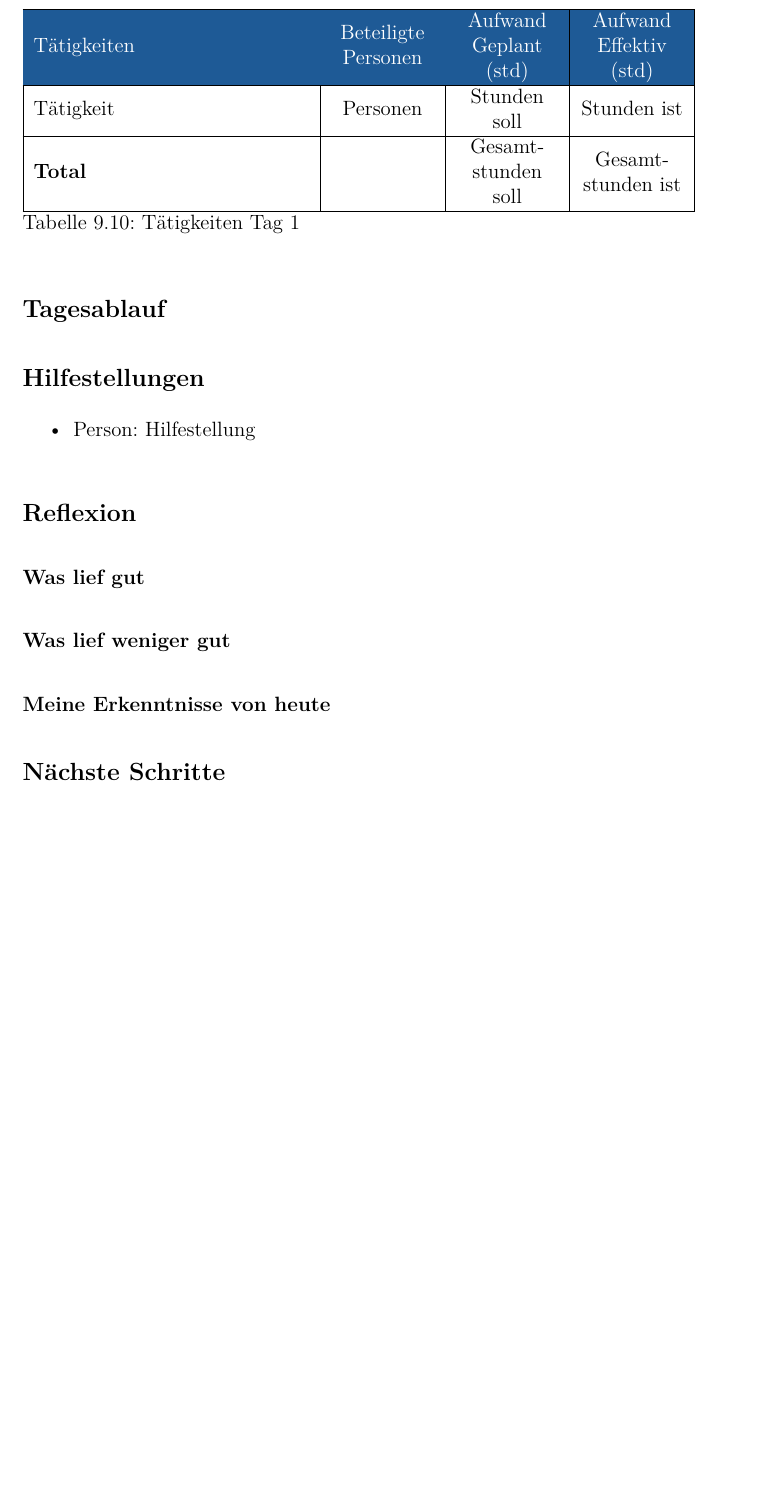
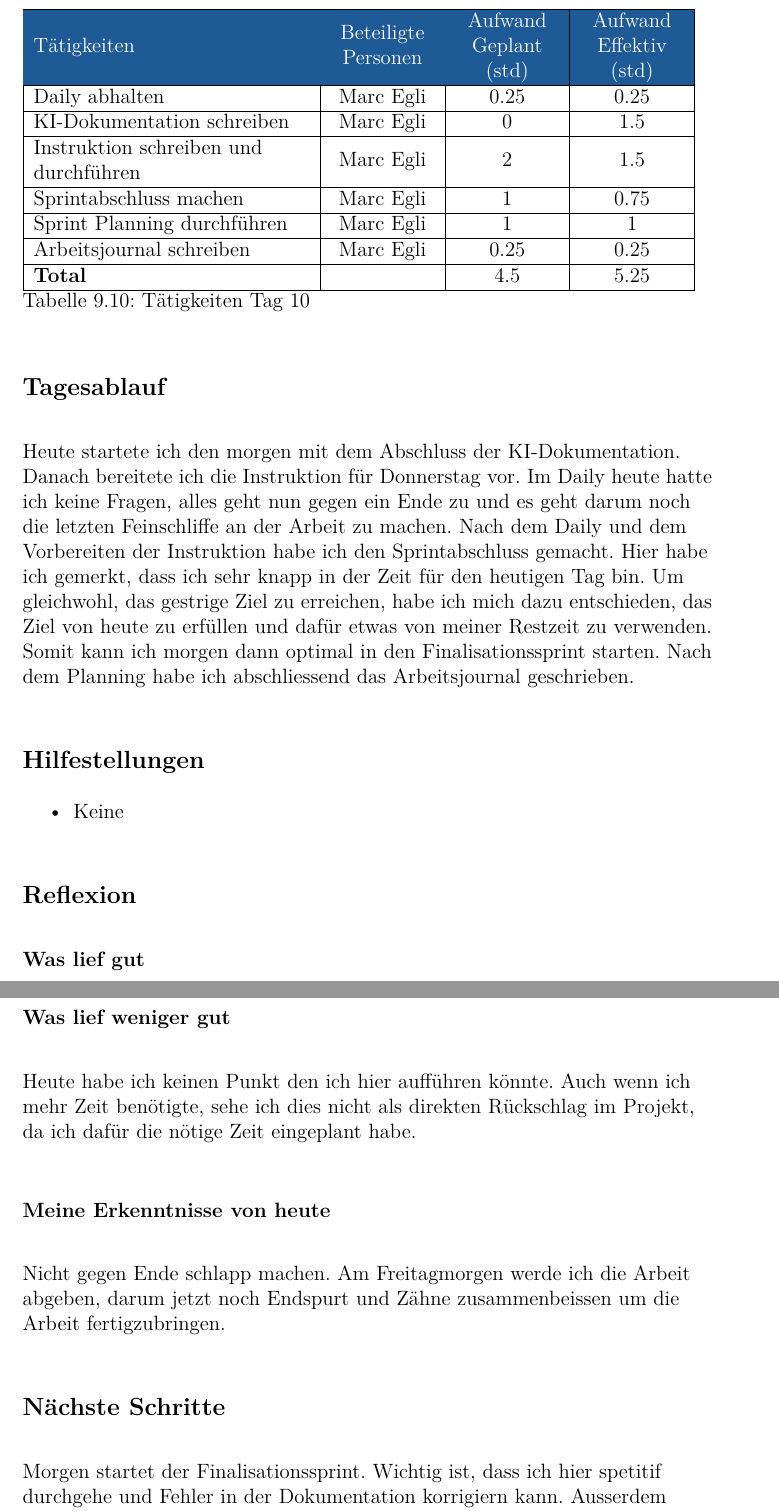
Before and after one commit to Vakmeth/ipa, a LaTeX thesis (ipa.tex, which reads journal/tag10.tex): part of page 60 of 196 before the commit and two parts of pages 60 and 61 of 197 after it, the two joined at a grey line, cut so that both start at the same text, the shorter picture padded with empty space. Compiled offline with pdfLaTeX.

Commit message:
Write daily journal of day 10

```diff
--- a/journal/tag10.tex
+++ b/journal/tag10.tex
@@ -1,22 +1,39 @@
-\section{Tag 10: Datum}
+\section{Tag 10: 19.03.2025}
 \begin{table}[H]
     \begin{tabular}{|L{0.4\textwidth}|C{60pt}|C{60pt}|C{60pt}|}
         \hline
         \rowcolor{puzzleblue}\color{white}Tätigkeiten & \color{white}Beteiligte \color{white}Personen & \color{white}Aufwand Geplant (std) & \color{white}Aufwand Effektiv (std) \\
         \hline
-         Tätigkeit & Personen & Stunden soll & Stunden ist \\
+        Daily abhalten  & Marc Egli & 0.25 & 0.25 \\
         \hline
-        \textbf{Total} &  & Gesamtstunden soll & Gesamtstunden ist \\
+        KI-Dokumentation schreiben & Marc Egli & 0 & 1.5 \\
+        \hline
+        Instruktion schreiben und durchführen & Marc Egli & 2 & 1.5 \\
+        \hline
+        Sprintabschluss machen & Marc Egli & 1 & 0.75 \\
+        \hline
+        Sprint Planning durchführen & Marc Egli & 1 & 1 \\
+        \hline
+        Arbeitsjournal schreiben & Marc Egli & 0.25 & 0.25 \\
+        \hline
+        \textbf{Total} &  & 4.5 &  5.25 \\
         \hline
     \end{tabular}
-    \caption{Tätigkeiten Tag 1}
+    \caption{Tätigkeiten Tag 10}
 \end{table}
 
 \subsection*{Tagesablauf}
+Heute startete ich den morgen mit dem Abschluss der KI-Dokumentation. Danach bereitete ich die Instruktion für Donnerstag vor.
+Im Daily heute hatte ich keine Fragen, alles geht nun gegen ein Ende zu und es geht darum noch die letzten Feinschliffe an der Arbeit
+zu machen.
+Nach dem Daily und dem Vorbereiten der Instruktion habe ich den Sprintabschluss gemacht. Hier habe ich gemerkt, dass ich sehr knapp in der Zeit für den
+heutigen Tag bin. Um gleichwohl, das gestrige Ziel zu erreichen, habe ich mich dazu entschieden, das Ziel von heute zu erfüllen und dafür etwas von meiner
+Restzeit zu verwenden. Somit kann ich morgen dann optimal in den Finalisationssprint starten. Nach dem Planning habe ich
+abschliessend das Arbeitsjournal geschrieben.
 
 \subsection*{Hilfestellungen}
 \begin{itemize}
-    \item Person: Hilfestellung
+    \item Keine
 \end{itemize}
 
 \subsection*{Reflexion}
@@ -25,8 +44,15 @@
 
 \subsubsection*{Was lief weniger gut}
+Heute habe ich keinen Punkt den ich hier aufführen könnte. Auch wenn ich mehr Zeit benötigte, sehe ich dies
+nicht als direkten Rückschlag im Projekt, da ich dafür die nötige Zeit eingeplant habe.
 
 \subsubsection*{Meine Erkenntnisse von heute}
+Nicht gegen Ende schlapp machen. Am Freitagmorgen werde ich die Arbeit abgeben, darum jetzt noch Endspurt und
+Zähne zusammenbeissen um die Arbeit fertigzubringen.
 
 \subsection*{Nächste Schritte}
+Morgen startet der Finalisationssprint. Wichtig ist, dass ich hier spetitif durchgehe und Fehler in der Dokumentation korrigiern kann.
+Ausserdem werde ich die Instruktion mit Daniel Illi durchführen, was es mir ermöglicht den letzten Teil der Dokumentation abzuschliessen und das
+Kriterium A15 zu erfüllen.
 
 \pagebreak
```
Also changed, not shown: ipa.pdf, journal/tag10.tex (2 more changed lines), 12 other files.
